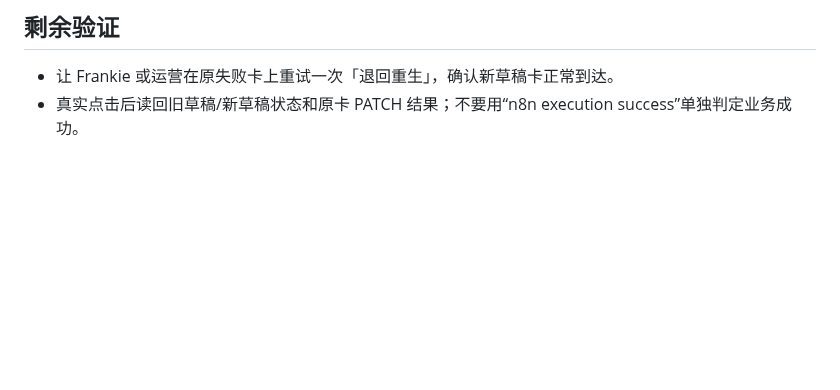
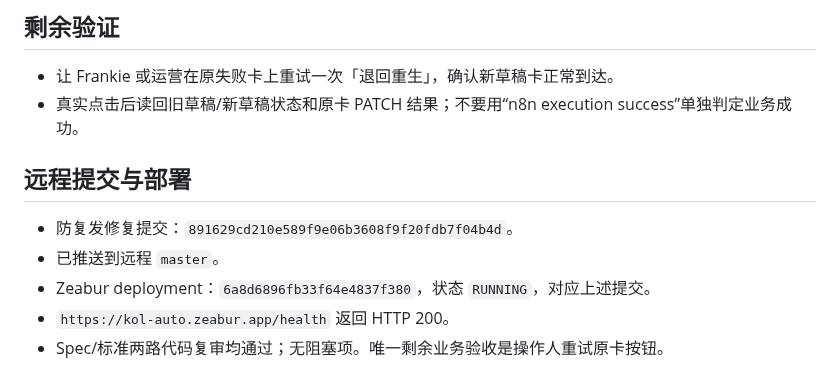
Before and after one commit to frankiepan501-a11y/kol-marketing-automation, a Markdown page: docs/handoff_kol_token_rotation_code_node_fix_2026-08-25.md, the part around the change. Drawn GitHub-style; blank space fills up the shorter version.

Commit message:
docs(kol): record token rotation deployment

```diff
--- a/docs/handoff_kol_token_rotation_code_node_fix_2026-08-25.md
+++ b/docs/handoff_kol_token_rotation_code_node_fix_2026-08-25.md
@@ -60,3 +60,11 @@ KOL 审核卡「退回重生」失败不是运营操作问题。2026-08-24 的
 
 - 让 Frankie 或运营在原失败卡上重试一次「退回重生」，确认新草稿卡正常到达。
 - 真实点击后读回旧草稿/新草稿状态和原卡 PATCH 结果；不要用“n8n execution success”单独判定业务成功。
+
+## 远程提交与部署
+
+- 防复发修复提交：`891629cd210e589f9e06b3608f9f20fdb7f04b4d`。
+- 已推送到远程 `master`。
+- Zeabur deployment：`6a8d6896fb33f64e4837f380`，状态 `RUNNING`，对应上述提交。
+- `https://kol-auto.zeabur.app/health` 返回 HTTP 200。
+- Spec/标准两路代码复审均通过；无阻塞项。唯一剩余业务验收是操作人重试原卡按钮。
```
